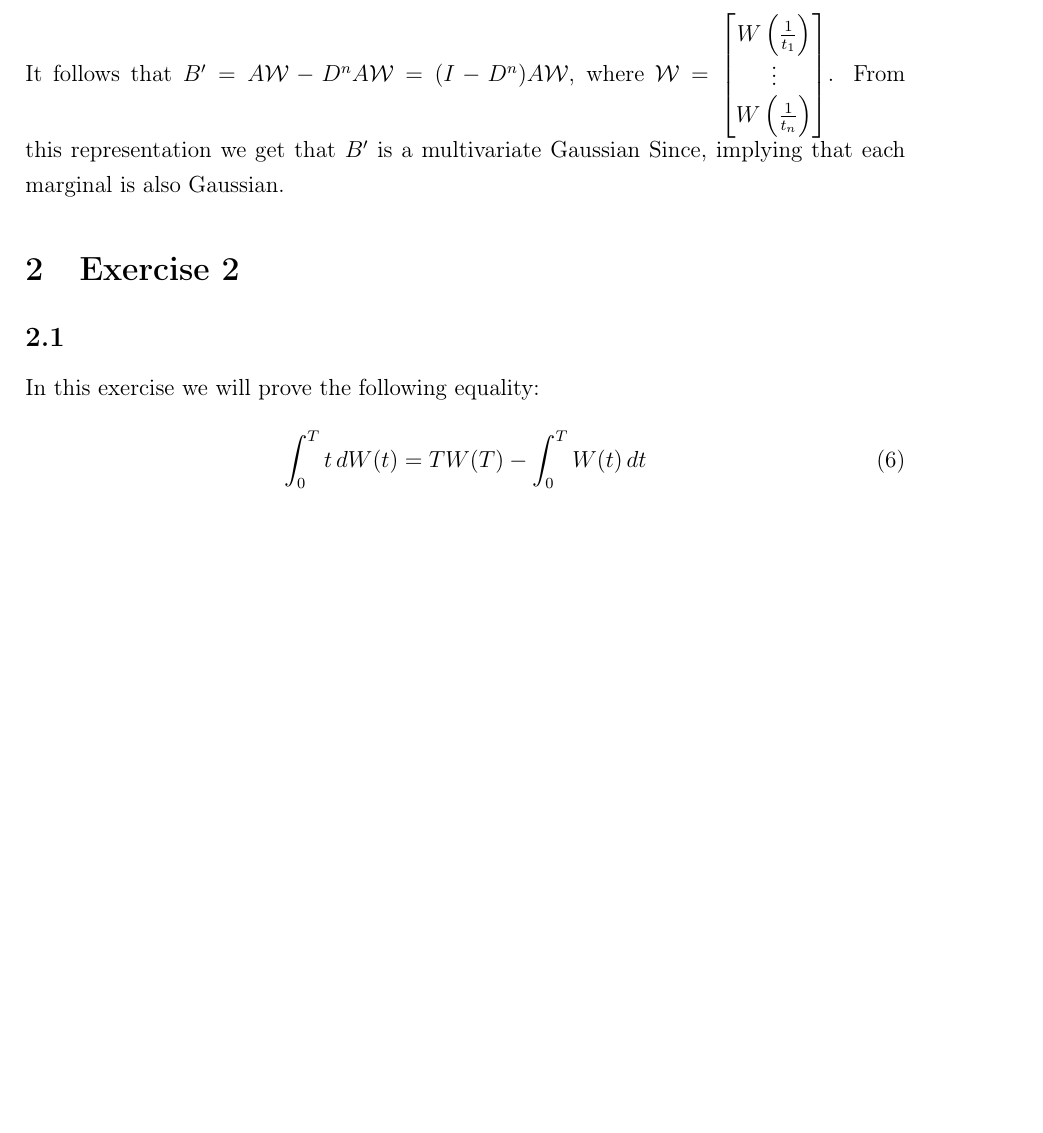
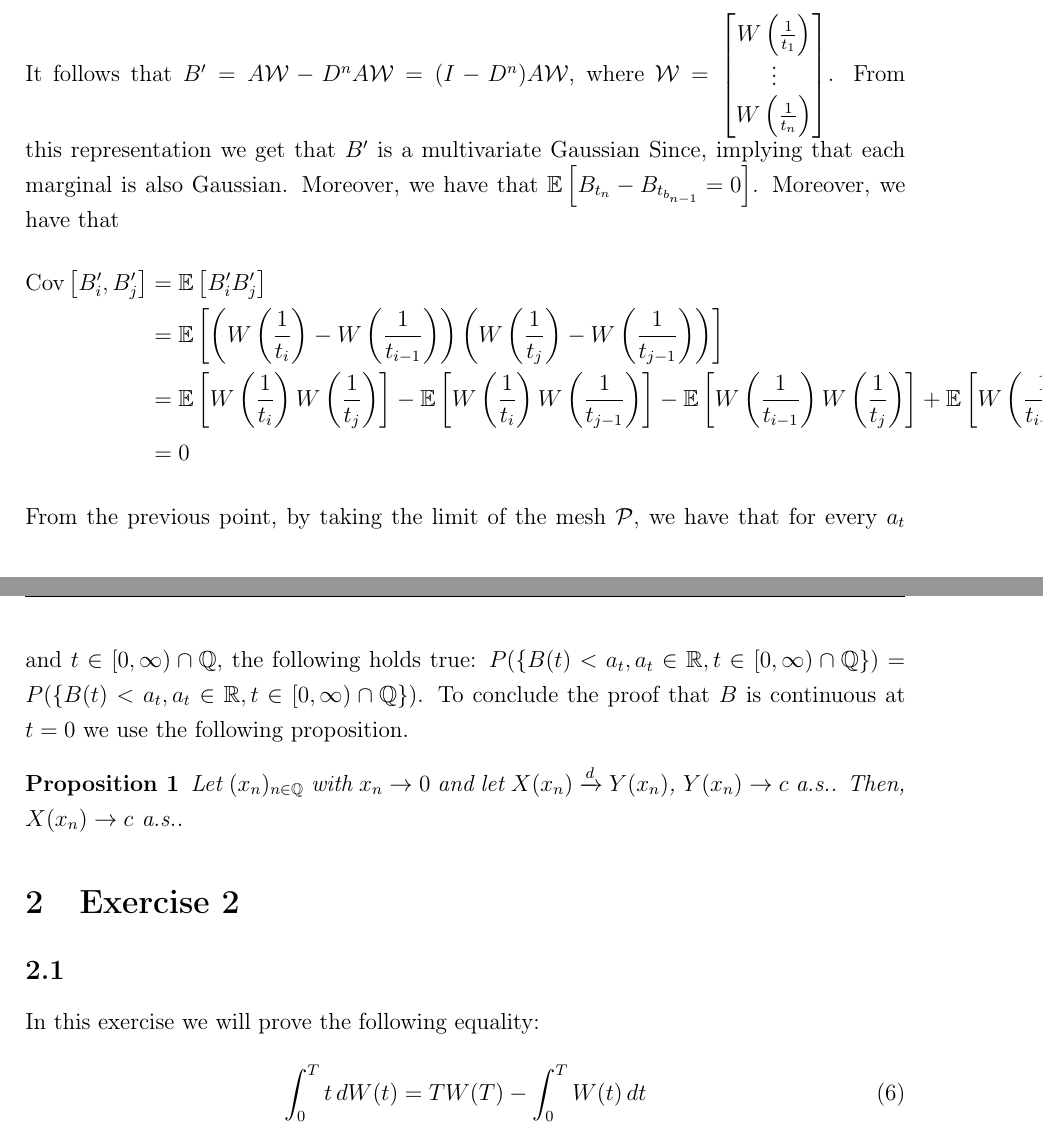
Before and after one commit to AlviseSembenico/MathWork, a LaTeX problem sheet (SDE/Homework 1/main.tex): part of page 2 of 5 before the commit and two parts of pages 2 and 3 of 6 after it, the two joined at a grey line, cut so that both start at the same text, the shorter picture padded with empty space. The pictures show the PDF file SDE/Homework 1/main.pdf that the author committed with the source.

Commit message:
add exercise 1

```diff
--- a/SDE/Homework 1/main.tex
+++ b/SDE/Homework 1/main.tex
@@ -175,6 +176,21 @@ It follows that \(B^{\prime} = A \mathcal{W}- D^{n}A \mathcal{W}  =(I-D^n)A \mat
     W\left( \frac{1}{t_n} \right)
 \end{bmatrix}\).
 From this representation we get that \(B^{\prime} \) is a multivariate Gaussian Since, implying that each marginal is also Gaussian.
+Moreover, we have that \(\mathbb{E} \left[ B_{t_n}- B_{t_{b_{n-1}}} = 0  \right]\). Moreover, we have that
+\begin{align*}
+    \Cov\left[B^{\prime}_i, B^{\prime} _j \right]
+     & = \mathbb{E} \left[ B_{i}^{\prime}B^{\prime} _j   \right]                                                                                                                                                                                                                                                                                                                       \\
+     & = \mathbb{E} \left[ \left( W\left( \frac{1}{t_i} \right) - W\left( \frac{1}{t_{i-1}} \right) \right) \left( W\left( \frac{1}{t_j} \right) - W\left( \frac{1}{t_{j-1}} \right) \right) \right]                                                                                                                                                                                   \\
+     & = \mathbb{E} \left[ W\left( \frac{1}{t_i} \right) W\left( \frac{1}{t_j} \right) \right] - \mathbb{E} \left[ W\left( \frac{1}{t_i} \right) W\left( \frac{1}{t_{j-1}} \right) \right] - \mathbb{E} \left[ W\left( \frac{1}{t_{i-1}} \right) W\left( \frac{1}{t_j} \right) \right] + \mathbb{E} \left[ W\left( \frac{1}{t_{i-1}} \right) W\left( \frac{1}{t_{j-1}} \right) \right] \\
+     & = 0
+\end{align*}
+
+From the previous point, by taking the limit of the mesh \(\mathcal{P}\), we have that for every \(a_t\) and \(t \in  [0, \infty ) \cap \mathbb{Q}\), the following holds true: \(P(\{ B(t) <a_t , a_t \in  \mathbb{R},t \in  [0, \infty ) \cap \mathbb{Q} \} ) = P(\{ B(t) <a_t , a_t \in  \mathbb{R},t \in  [0, \infty ) \cap \mathbb{Q} \} )\).
+To conclude the proof that \(B\) is continuous at \(t=0\) we use the following proposition.
+\begin{proposition}
+    Let \((x_n)_{n \in  \mathbb{Q}}\) with \(x_n \to 0\) and let \( X(x_n) \xrightarrow{d} Y(x_n) \), \( Y(x_n) \to c \) a.s.. Then, \( X(x_n) \to c \) a.s..
+\end{proposition}
+
 
 
 \section{Exercise 2}
```
Also changed, not shown: SDE/Homework 1/main.pdf, SDE/Homework 1/main.tex (1 more changed lines).
